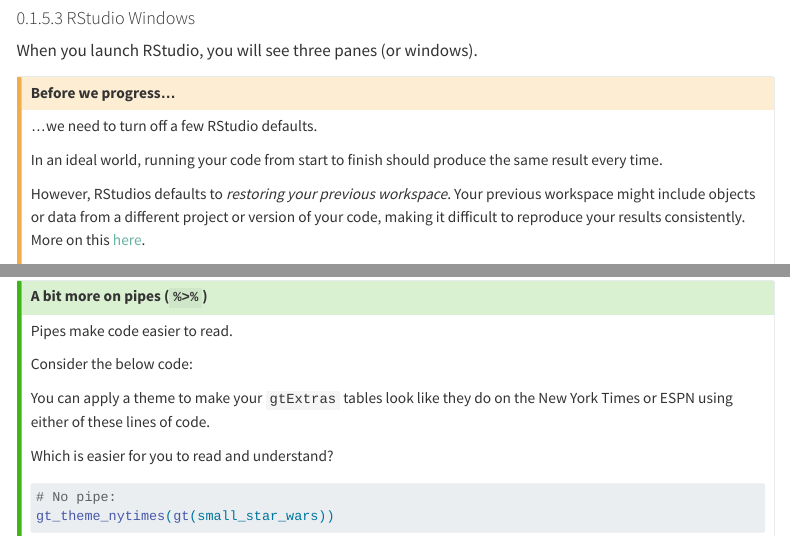
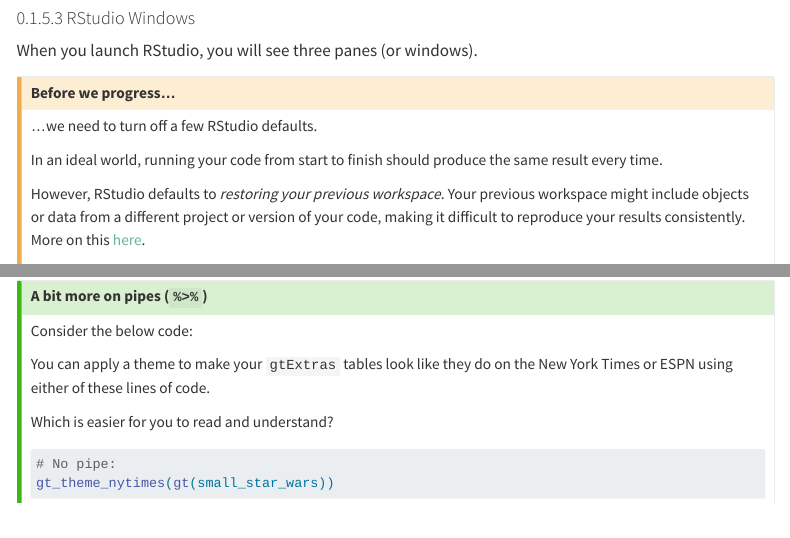
Before and after one commit to KelseyRMonson/Umbrella-Academy, a Quarto document (R-Project/R_project_code.qmd): the page in a window 1100 px wide, from 9020 px down, and a second part further down, joined at a grey line. Rendered offline with R 4.5, knitr and Pandoc in place of Quarto, with nearby package versions; some code elsewhere in the file could not run offline; menus at the side of the page are left out; long lines of code are wrapped.

Commit message:
Fix typos in project quarto

```diff
--- a/R-Project/R_project_code.qmd
+++ b/R-Project/R_project_code.qmd
@@ -342,7 +342,7 @@ When you launch RStudio, you will see three panes (or windows).
 
 In an ideal world, running your code from start to finish should produce the same result every time.
 
-However, RStudios defaults to *restoring your previous workspace*. Your previous workspace might include objects or data from a different project or version of your code, making it difficult to reproduce your results consistently. More on this [here](https://www.sesync.org/resources/tips-smooth-rstudio-workflow-and-reproducible-r-code).
+However, RStudio defaults to *restoring your previous workspace*. Your previous workspace might include objects or data from a different project or version of your code, making it difficult to reproduce your results consistently. More on this [here](https://www.sesync.org/resources/tips-smooth-rstudio-workflow-and-reproducible-r-code).
 
 **To turn off workspace saving and loading:**
 
@@ -480,8 +480,6 @@ gt(small_star_wars)
 
 ::: {.callout-tip collapse="true"}
 ##### A bit more on pipes (`%>%`)
-
-Pipes make code easier to read.
 
 Consider the below code:
 
```
Also changed, not shown: R-Project/R_project_code.html, R-Project/R_project_code.qmd (2 more changed lines).
